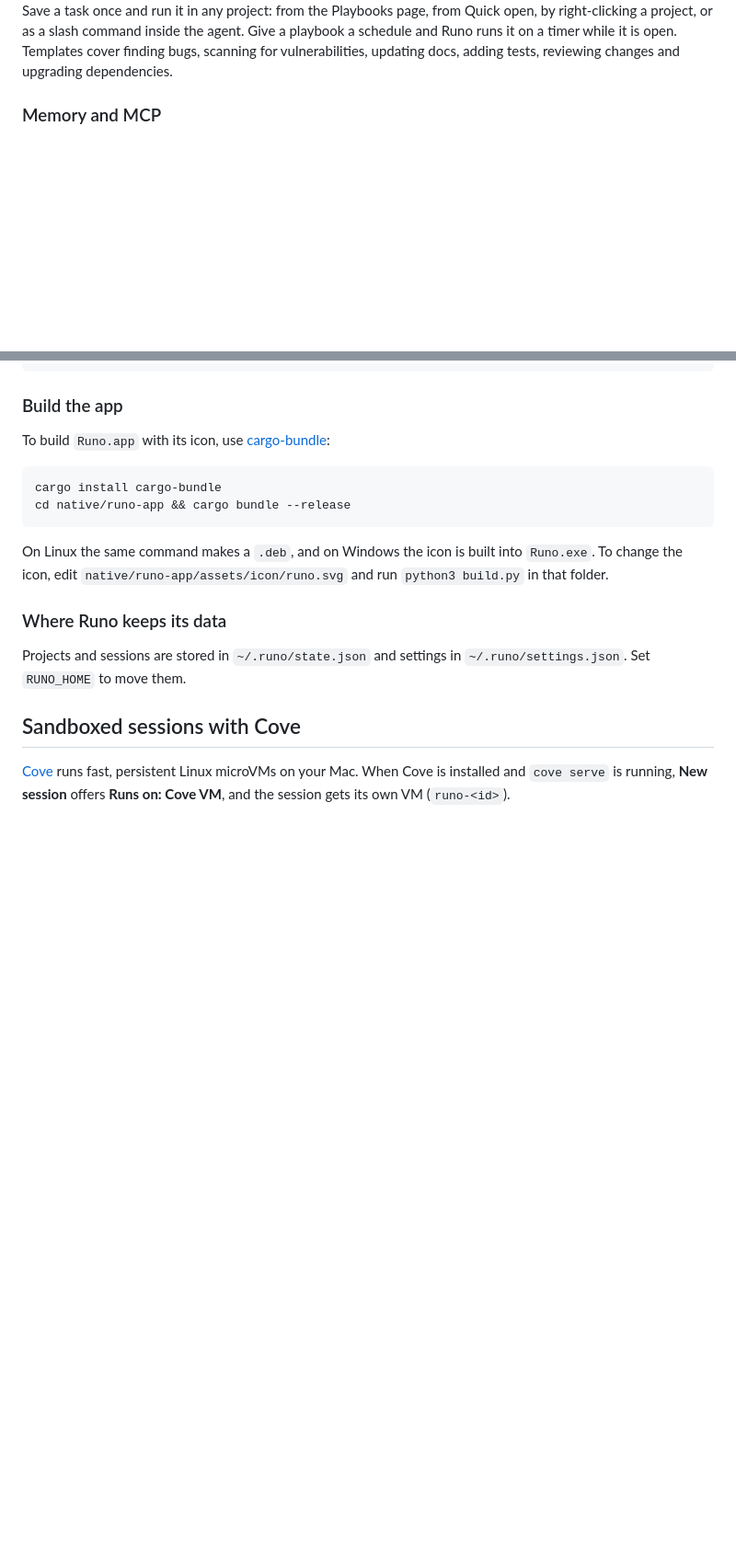
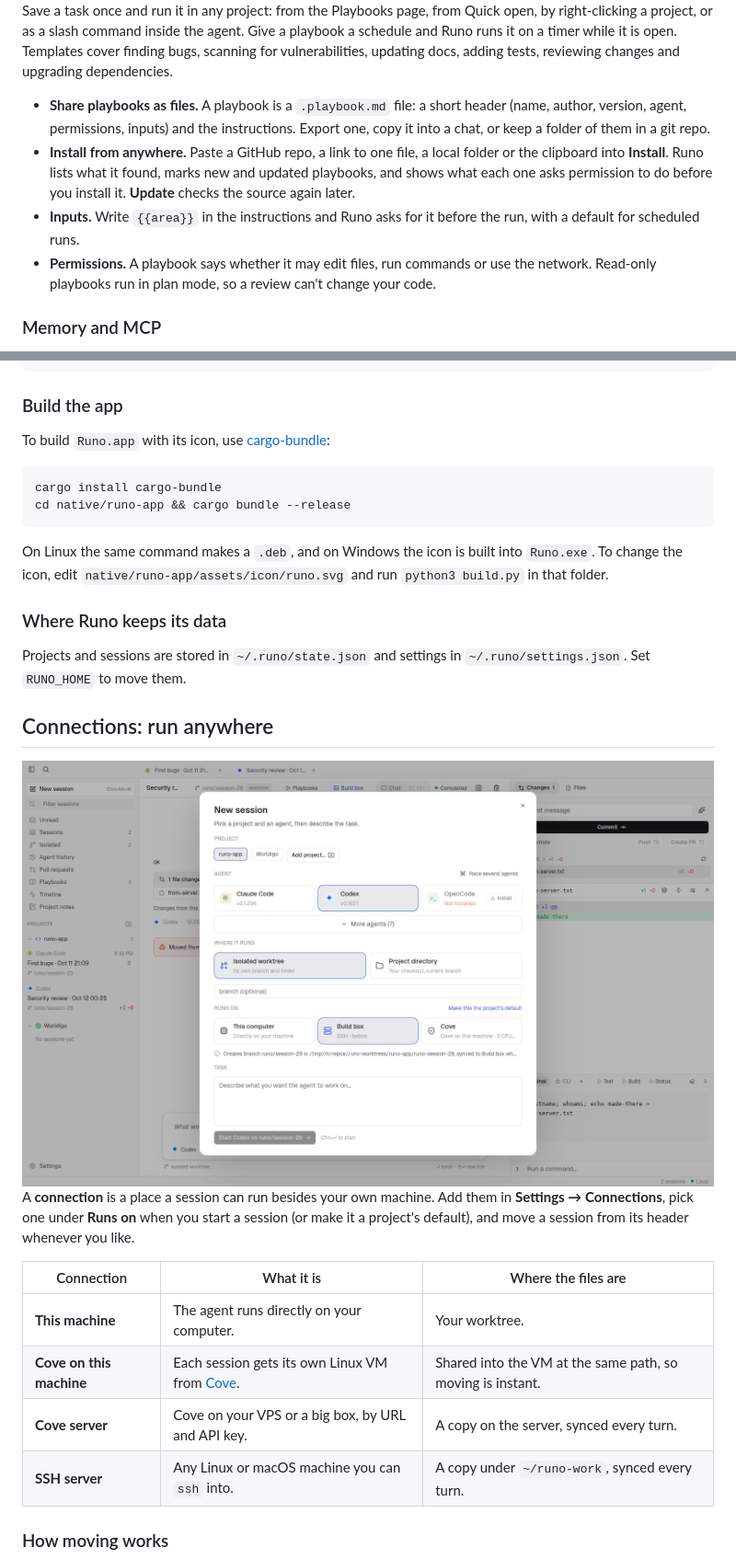
Before and after one commit to deltalark/runo, a Markdown page: README.md, 2 parts joined by grey strips. Shown at 92% size. Drawn GitHub-style; pictures changed too: docs/images/runs-on.png (added); blank space fills up the shorter version.

````diff
--- a/README.md
+++ b/README.md
@@ -77,6 +79,11 @@ Every session has two views of the same conversation. **Chat** is Runo's own int
 <img src="docs/images/playbooks.png" alt="The Playbooks page with a saved playbook, templates and a form to create a new one" width="900" />
 
 Save a task once and run it in any project: from the Playbooks page, from Quick open, by right-clicking a project, or as a slash command inside the agent. Give a playbook a schedule and Runo runs it on a timer while it is open. Templates cover finding bugs, scanning for vulnerabilities, updating docs, adding tests, reviewing changes and upgrading dependencies.
+
+- **Share playbooks as files.** A playbook is a `.playbook.md` file: a short header (name, author, version, agent, permissions, inputs) and the instructions. Export one, copy it into a chat, or keep a folder of them in a git repo.
+- **Install from anywhere.** Paste a GitHub repo, a link to one file, a local folder or the clipboard into **Install**. Runo lists what it found, marks new and updated playbooks, and shows what each one asks permission to do before you install it. **Update** checks the source again later.
+- **Inputs.** Write `{{area}}` in the instructions and Runo asks for it before the run, with a default for scheduled runs.
+- **Permissions.** A playbook says whether it may edit files, run commands or use the network. Read-only playbooks run in plan mode, so a review can't change your code.
 
 ### Memory and MCP
 
@@ -145,9 +152,20 @@ On Linux the same command makes a `.deb`, and on Windows the icon is built into
 
 Projects and sessions are stored in `~/.runo/state.json` and settings in `~/.runo/settings.json`. Set `RUNO_HOME` to move them.
 
-## Sandboxed sessions with Cove
+## Connections: run anywhere
 
-[Cove](https://github.com/deltalark/cove) runs fast, persistent Linux microVMs on your Mac. When Cove is installed and `cove serve` is running, **New session** offers **Runs on: Cove VM**, and the session gets its own VM (`runo-<id>`).
+<img src="docs/images/runs-on.png" alt="New session with Runs on showing This computer, an SSH server called Build box, and a Cove VM" width="900" />
+
+A **connection** is a place a session can run besides your own machine. Add them in **Settings → Connections**, pick one under **Runs on** when you start a session (or make it a project's default), and move a session from its header whenever you like.
+
+| Connection | What it is | Where the files are |
+| --- | --- | --- |
+| **This machine** | The agent runs directly on your computer. | Your worktree. |
+| **Cove on this machine** | Each session gets its own Linux VM from [Cove](https://github.com/deltalark/cove). | Shared into the VM at the same path, so moving is instant. |
+| **Cove server** | Cove on your VPS or a big box, by URL and API key. | A copy on the server, synced every turn. |
+| **SSH server** | Any Linux or macOS machine you can `ssh` into. | A copy under `~/runo-work`, synced every turn. |
+
+### How moving works
 
 ```mermaid
 flowchart LR
````
Also changed, not shown: other parts of README.md (+31 -11 lines), CHANGELOG.md (+4 -0 lines), docs/images/connections.png (added), 14 other files.
